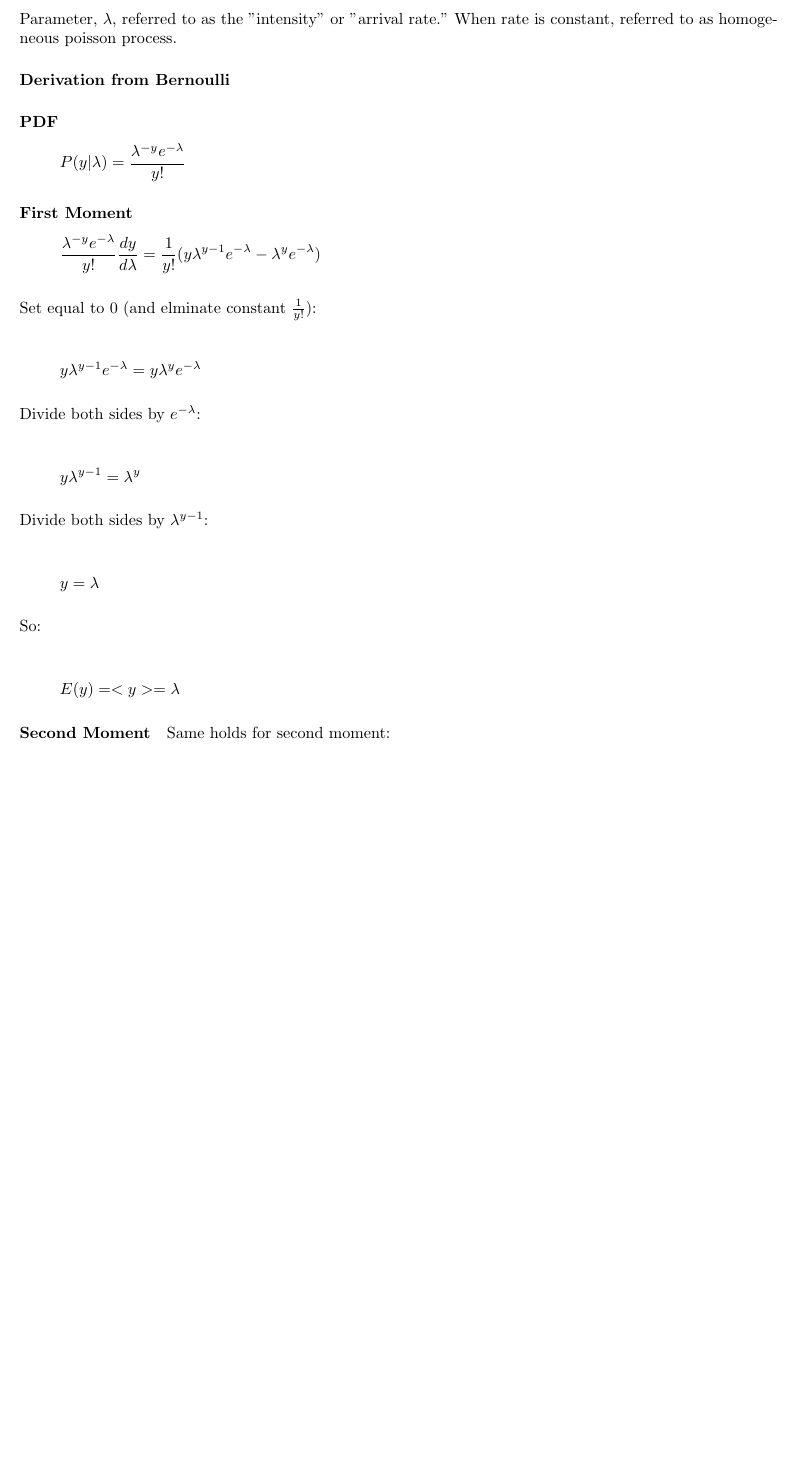
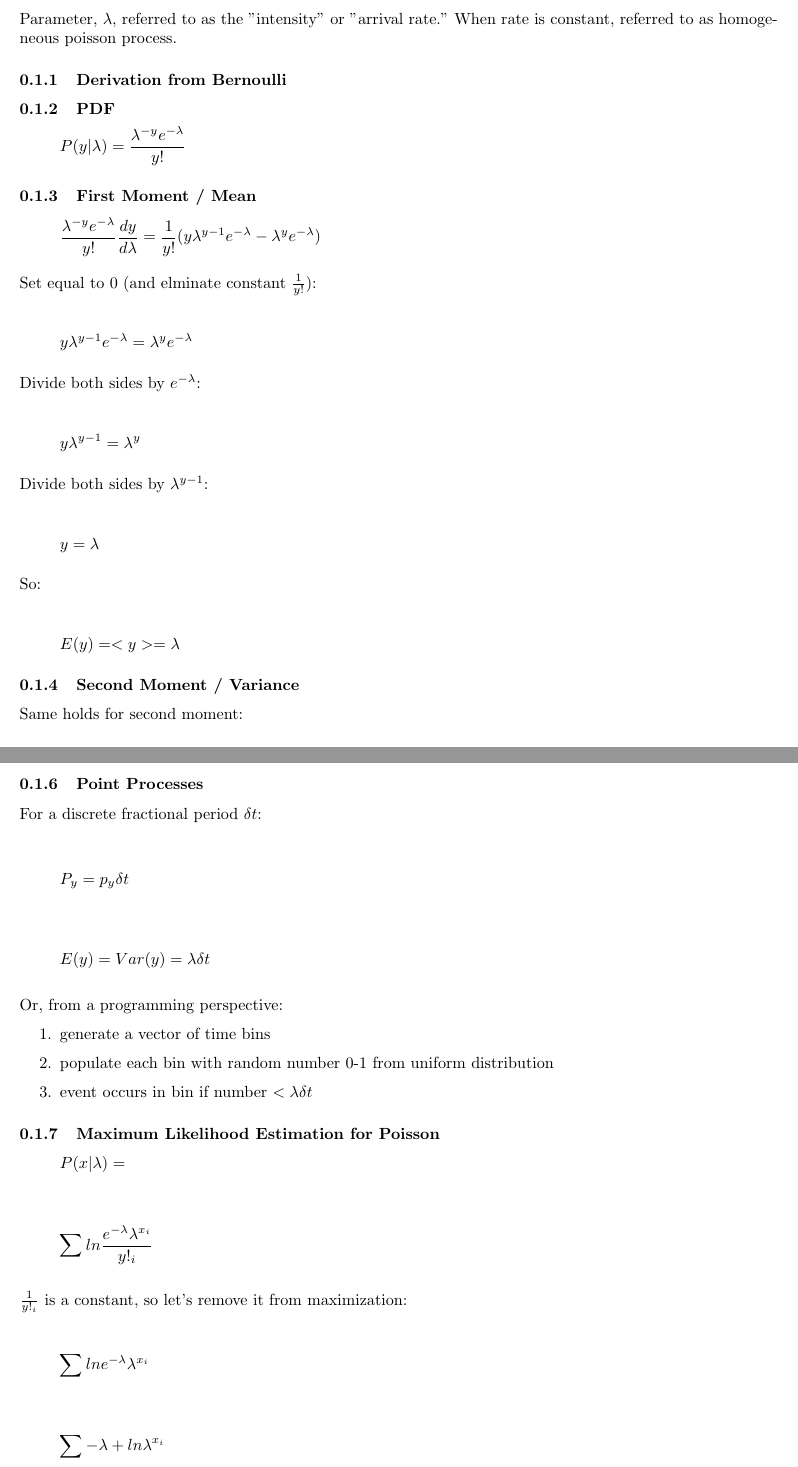
Before and after one commit to unendin/theoretical_neuroscience, a LaTeX document (CourseNotes/content/poisson.tex): part of the page before the commit and two parts of pages 1 and 2 of 2 after it, the two joined at a grey line, cut so that both start at the same text, the shorter picture padded with empty space. Compiled offline with pdfLaTeX.

Commit message:
initial MLE

```diff
--- a/CourseNotes/content/poisson.tex
+++ b/CourseNotes/content/poisson.tex
@@ -5,14 +5,14 @@
 
 Parameter, $\lambda$, referred to as the "intensity" or "arrival rate." When rate is constant, referred to as homogeneous poisson process.
 
-\paragraph{Derivation from Bernoulli}
+\subsubsection{Derivation from Bernoulli}
 
-\paragraph{PDF}
+\subsubsection{PDF}
 \[
 P(y | \lambda) = \frac{\lambda^{-y} e^{-\lambda}}{y!}
 \]
 
-\paragraph{First Moment}
+\subsubsection{First Moment / Mean}
 
 \[
 \frac{\lambda^{-y} e^{-\lambda}}{y!} \frac{dy}{d\lambda} = \frac{1}{y!}( y \lambda^{y-1}e^{-\lambda} - \lambda^{y} e^{-\lambda} )
@@ -21,7 +21,7 @@ P(y | \lambda) = \frac{\lambda^{-y} e^{-\lambda}}{y!}
 Set equal to 0 (and elminate constant $\frac{1}{y!}$):
 
 \[
-y \lambda^{y-1}e^{-\lambda} = y \lambda^{y}e^{-\lambda}
+y \lambda^{y-1}e^{-\lambda} = \lambda^{y}e^{-\lambda}
 \]
 
 Divide both sides by $e^{-\lambda}$:
@@ -42,7 +42,7 @@ So:
 E(y) = <y> = \lambda
 \]
 
-\paragraph{Second Moment}
+\subsubsection{Second Moment / Variance}
 
 Same holds for second moment:
 
@@ -61,4 +61,45 @@ The Fano Factor of a distribution is defined as the ratio of the variance to the
 Fano factors in neural recordings range from $.3 - 1.8$ [REF?]
 
 
+\subsubsection{Point Processes}
+
+For a discrete fractional period $\delta t$:
+
+\[
+P_y = p_y \delta t
+\]
+
+\[
+E(y) = Var(y) = \lambda \delta t
+\]
+
+Or, from a programming perspective:
+
+\begin{enumerate}
+	\item generate a vector of time bins
+	\item populate each bin with random number 0-1 from uniform distribution
+	\item event occurs in bin if number $< \lambda \delta t$
+\end{enumerate}}
+
+\subsubsection{Maximum Likelihood Estimation for Poisson}
+
+
+\[
+P(x|\lambda) =
+\]
+
+\[
+\sum ln \frac{e^{-\lambda} \lambda^{x_i}}{y!_i}
+\]
+
+$\frac{1}{y!_i}$ is a constant, so let's remove it from maximization:
+
+\[
+\sum ln e^{-\lambda} \lambda^{x_i}
+\]
+
+\[
+\sum -\lambda + ln \lambda^{x_i}
+\]
+
 \end{document}
```
Also changed, not shown: CourseNotes/content/poisson.tex (2 more changed lines), 5 other files.
